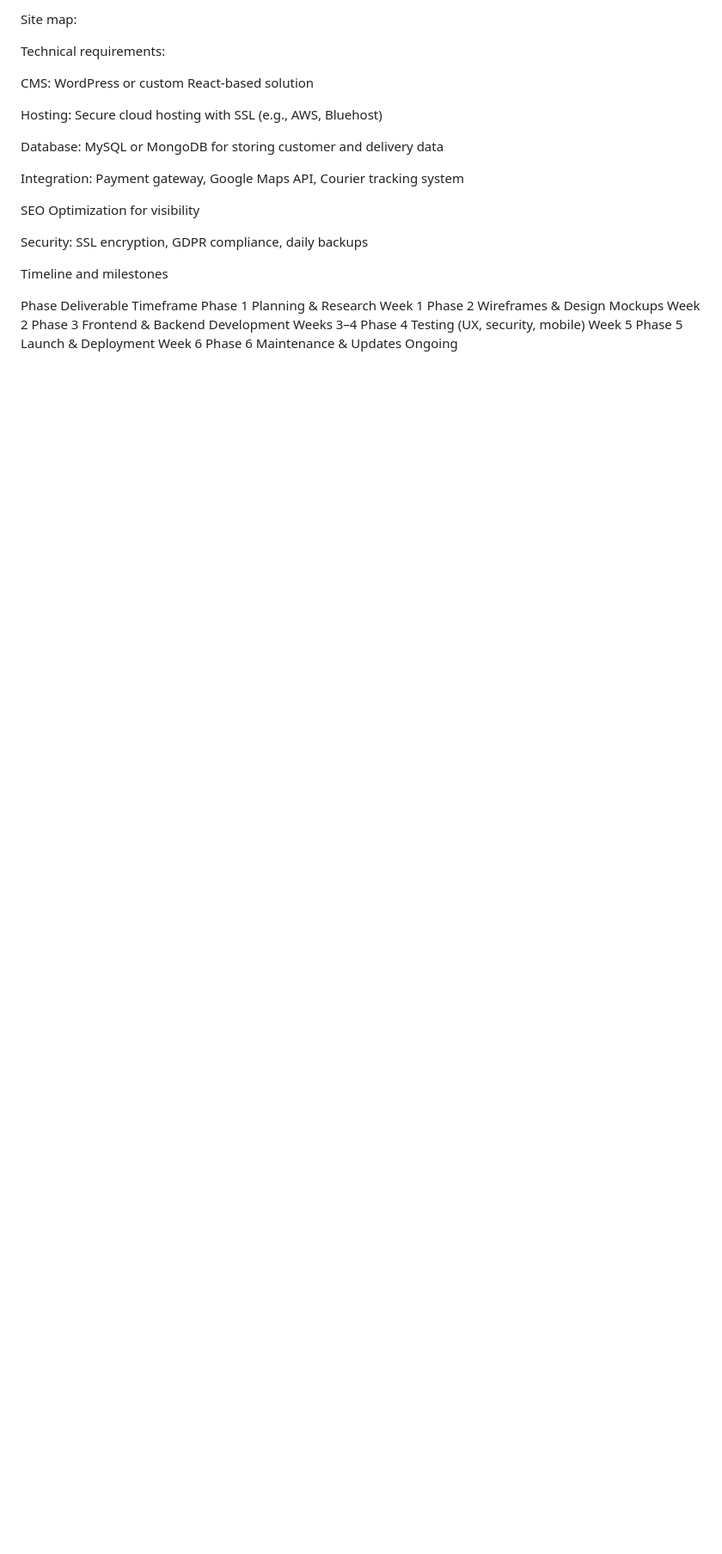
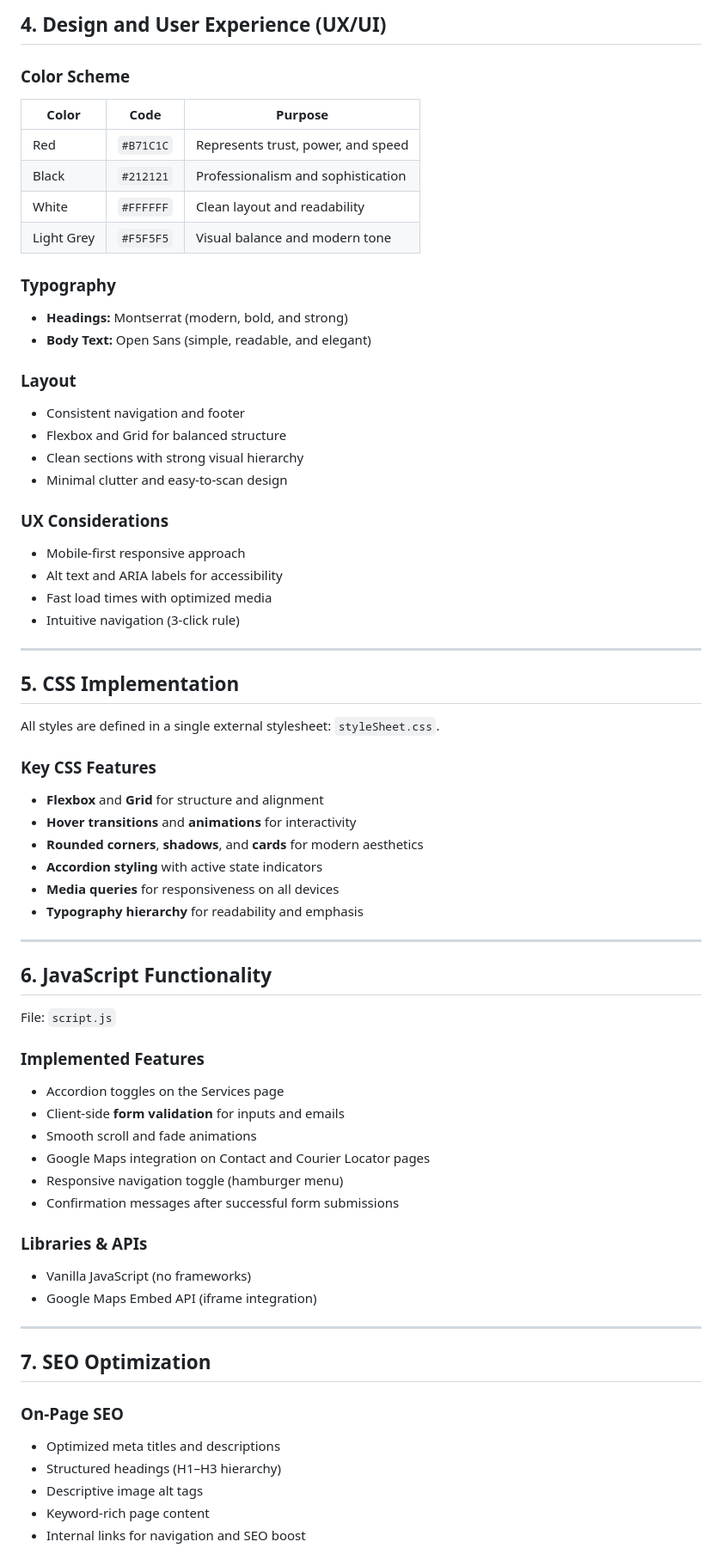
Before and after one commit to VCSTDN2024/wede5020-part-1-assignment-1-ST10467866, a Markdown page: README.md, the part around the change printed below. Shown: that part at 86% size. Rendered like a GitHub page; blank space fills up the shorter version.

Commit message:
Final POE readme

```diff
--- a/README.md
+++ b/README.md
@@ -100,27 +113,71 @@ Fast-loading images and optimized code
 
 
-Site map:
+##  4. Design and User Experience (UX/UI)
 
-Technical requirements:
+### **Color Scheme**
+| Color | Code | Purpose |
+|-------|-------|----------|
+| Red | `#B71C1C` | Represents trust, power, and speed |
+| Black | `#212121` | Professionalism and sophistication |
+| White | `#FFFFFF` | Clean layout and readability |
+| Light Grey | `#F5F5F5` | Visual balance and modern tone |
 
-CMS: WordPress or custom React-based solution
+### **Typography**
+- **Headings:** Montserrat (modern, bold, and strong)
+- **Body Text:** Open Sans (simple, readable, and elegant)
 
-Hosting: Secure cloud hosting with SSL (e.g., AWS, Bluehost)
+### **Layout**
+- Consistent navigation and footer
+- Flexbox and Grid for balanced structure
+- Clean sections with strong visual hierarchy
+- Minimal clutter and easy-to-scan design
 
-Database: MySQL or MongoDB for storing customer and delivery data
+### **UX Considerations**
+- Mobile-first responsive approach
+- Alt text and ARIA labels for accessibility
+- Fast load times with optimized media
+- Intuitive navigation (3-click rule)
 
-Integration: Payment gateway, Google Maps API, Courier tracking system
+---
 
-SEO Optimization for visibility
+## 5. CSS Implementation
 
-Security: SSL encryption, GDPR compliance, daily backups
+All styles are defined in a single external stylesheet: `styleSheet.css`.
 
-Timeline and milestones
+### **Key CSS Features**
+- **Flexbox** and **Grid** for structure and alignment
+- **Hover transitions** and **animations** for interactivity
+- **Rounded corners**, **shadows**, and **cards** for modern aesthetics
+- **Accordion styling** with active state indicators
+- **Media queries** for responsiveness on all devices
+- **Typography hierarchy** for readability and emphasis
 
-Phase	Deliverable	Timeframe
-Phase 1	Planning & Research	Week 1
-Phase 2	Wireframes & Design Mockups	Week 2
-Phase 3	Frontend & Backend Development	Weeks 3–4
-Phase 4	Testing (UX, security, mobile)	Week 5
-Phase 5	Launch & Deployment	Week 6
-Phase 6	Maintenance & Updates	Ongoing
+---
+
+##  6. JavaScript Functionality
+
+File: `script.js`
+
+### **Implemented Features**
+- Accordion toggles on the Services page
+- Client-side **form validation** for inputs and emails
+- Smooth scroll and fade animations
+- Google Maps integration on Contact and Courier Locator pages
+- Responsive navigation toggle (hamburger menu)
+- Confirmation messages after successful form submissions
+
+### **Libraries & APIs**
+- Vanilla JavaScript (no frameworks)
+- Google Maps Embed API (iframe integration)
+
+---
+
+## 7. SEO Optimization
+
+### **On-Page SEO**
+- Optimized meta titles and descriptions
+- Structured headings (H1–H3 hierarchy)
+- Descriptive image alt tags
+- Keyword-rich page content
+- Internal links for navigation and SEO boost
+
```
Also changed, not shown: other parts of README.md (+183 -113 lines).
